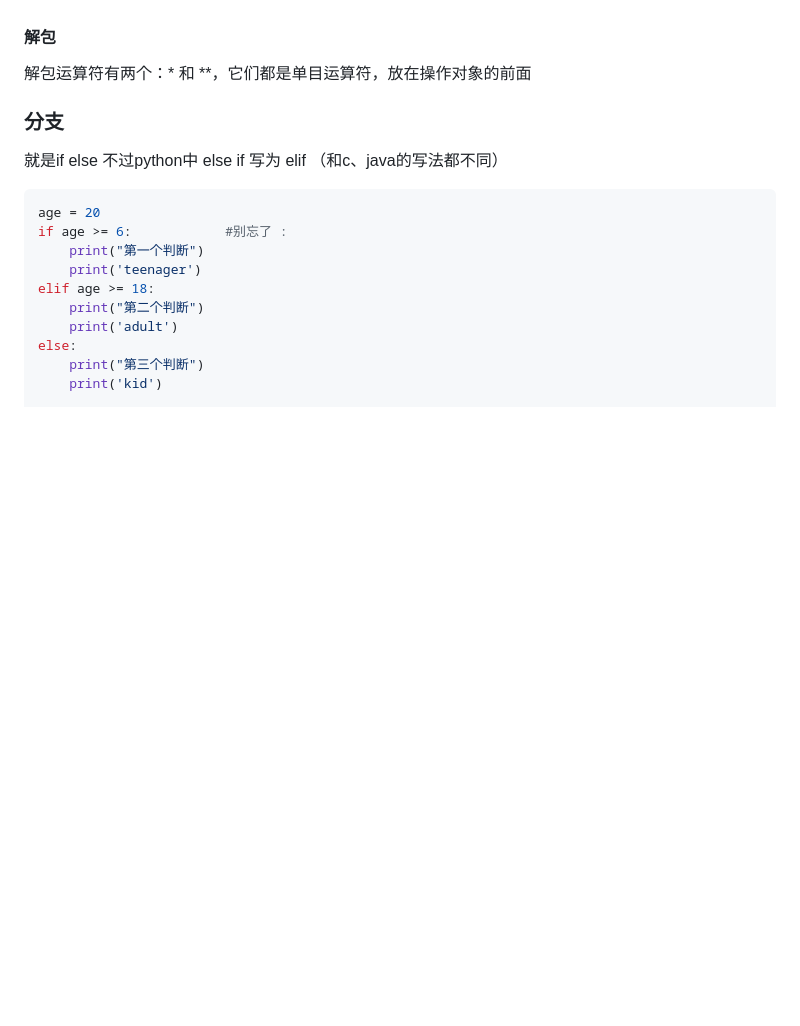
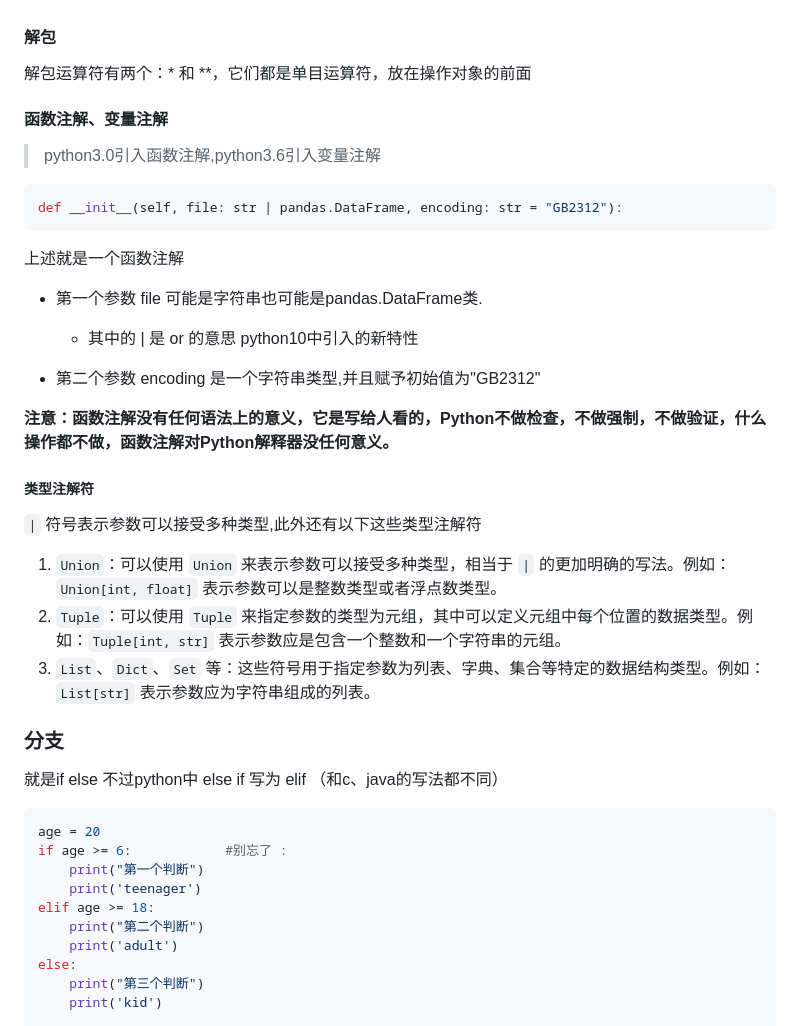
Before and after one commit to squirrelQWQ/Learning_Notes, a Markdown page: Python笔记/python基础笔记.md, the part around the change. Drawn GitHub-style; blank space fills up the shorter version.

Commit message:
新增：python函数注解、变量注解

````diff
--- a/Python笔记/python基础笔记.md
+++ b/Python笔记/python基础笔记.md
@@ -680,6 +680,35 @@ input
 
 
 
+#### 函数注解、变量注解
+
+> python3.0引入函数注解,python3.6引入变量注解
+
+```python
+def __init__(self, file: str | pandas.DataFrame, encoding: str = "GB2312"):
+```
+
+上述就是一个函数注解
+
+- 第一个参数 file 可能是字符串也可能是pandas.DataFrame类.
+  - 其中的 | 是 or 的意思 python10中引入的新特性
+
+- 第二个参数 encoding 是一个字符串类型,并且赋予初始值为"GB2312"
+
+
+
+<font color=#b407e4>**注意：函数注解没有任何语法上的意义，它是写给人看的，Python不做检查，不做强制，不做验证，什么操作都不做，函数注解对Python解释器没任何意义。**</font>
+
+
+
+##### 类型注解符
+
+ `|` 符号表示参数可以接受多种类型,此外还有以下这些类型注解符
+
+1. `Union`：可以使用 `Union` 来表示参数可以接受多种类型，相当于 `|` 的更加明确的写法。例如：`Union[int, float]` 表示参数可以是整数类型或者浮点数类型。
+2. `Tuple`：可以使用 `Tuple` 来指定参数的类型为元组，其中可以定义元组中每个位置的数据类型。例如：`Tuple[int, str]` 表示参数应是包含一个整数和一个字符串的元组。
+3. `List`、`Dict`、`Set` 等：这些符号用于指定参数为列表、字典、集合等特定的数据结构类型。例如：`List[str]` 表示参数应为字符串组成的列表。
+
 
 
 
````
Also changed, not shown: JavaScript笔记/JS笔记.md (+2 -0 lines).
